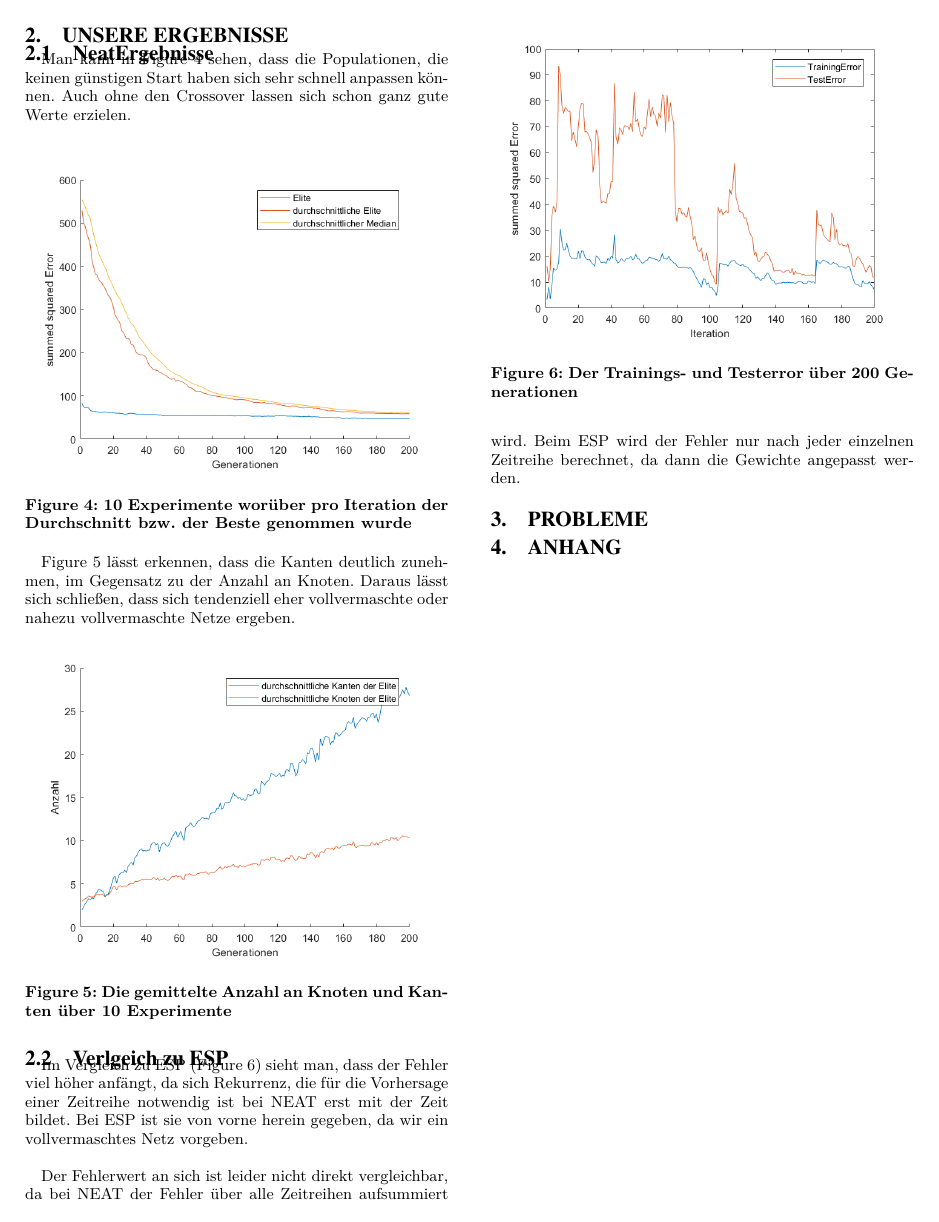
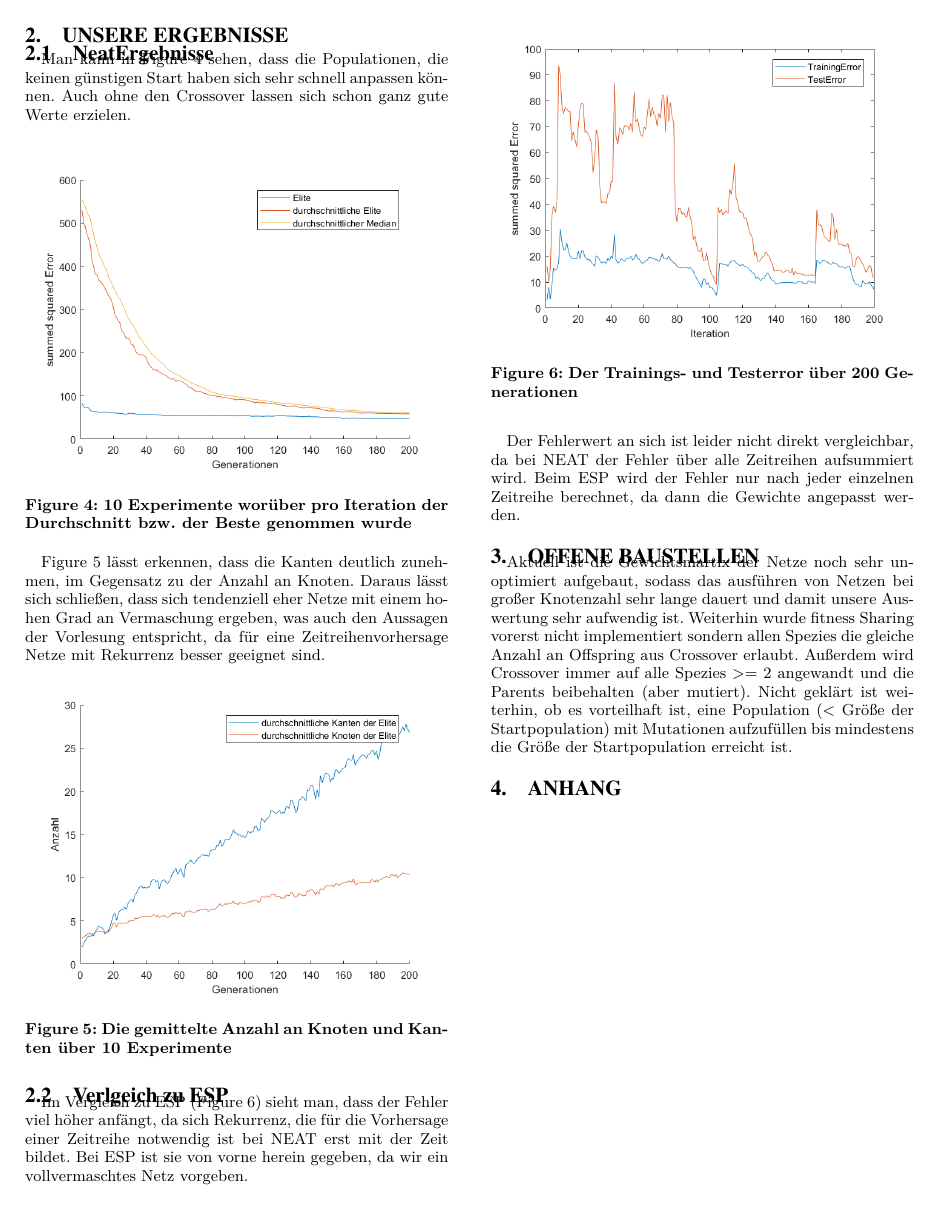
Before and after one commit to timlueg/Neuroevolution, a LaTeX document (NEAT/report/report.tex): page 3 of 3. Compiled offline with XeLaTeX.

Commit message:
report add problems section

```diff
--- a/NEAT/report/report.tex
+++ b/NEAT/report/report.tex
@@ -80,7 +80,7 @@ Man kann in Figure \ref{fig:NeatElite} sehen, dass die Populationen, die keinen
 	\label{fig:NeatElite}
 \end{figure}
 
-Figure \ref{fig:KantenUndKnoten} lässt erkennen, dass die Kanten deutlich zunehmen, im Gegensatz zu der Anzahl an Knoten. Daraus lässt sich schließen, dass sich tendenziell eher vollvermaschte oder nahezu vollvermaschte Netze ergeben.
+Figure \ref{fig:KantenUndKnoten} lässt erkennen, dass die Kanten deutlich zunehmen, im Gegensatz zu der Anzahl an Knoten. Daraus lässt sich schließen, dass sich tendenziell eher Netze mit einem hohen Grad an Vermaschung ergeben, was auch den Aussagen der Vorlesung entspricht, da für eine Zeitreihenvorhersage Netze mit Rekurrenz besser geeignet sind.
 \begin{figure}[h!]
 	\includegraphics[width=\linewidth]{img/KantenUndKnoten}
 	\caption{Die gemittelte Anzahl an Knoten und Kanten über 10 Experimente}
@@ -96,7 +96,11 @@ Im Vergleich zu ESP (Figure \ref{fig:ESP}) sieht man, dass der Fehler viel höhe
 
 Der Fehlerwert an sich ist leider nicht direkt vergleichbar, da bei NEAT der Fehler über alle Zeitreihen aufsummiert wird. Beim ESP wird der Fehler nur nach jeder einzelnen Zeitreihe berechnet, da dann die Gewichte angepasst werden.
 
-\section{Probleme}
+\section{Offene Baustellen}
+Aktuell ist die Gewichtsmartix der Netze noch sehr unoptimiert aufgebaut, sodass das ausführen von Netzen bei großer Knotenzahl sehr lange dauert und damit unsere Auswertung sehr aufwendig ist.
+Weiterhin wurde fitness Sharing vorerst nicht implementiert sondern allen Spezies die gleiche Anzahl an Offspring aus Crossover erlaubt. Außerdem wird Crossover immer auf alle Spezies >= 2 angewandt und die Parents beibehalten (aber mutiert).
+Nicht geklärt ist weiterhin, ob es vorteilhaft ist, eine Population (< Größe der Startpopulation) mit Mutationen aufzufüllen bis mindestens die Größe der Startpopulation erreicht ist.
+
 
 \section{Anhang}
 
```
Also changed, not shown: NEAT/report/report.tex (2 more changed lines).
